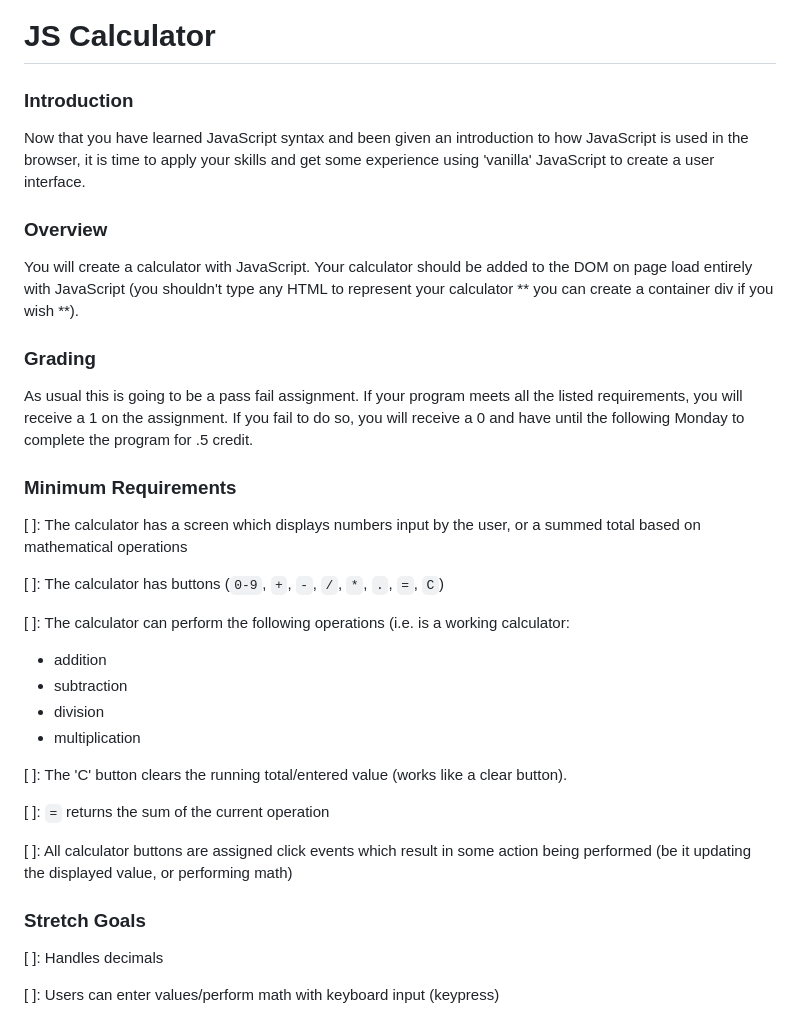
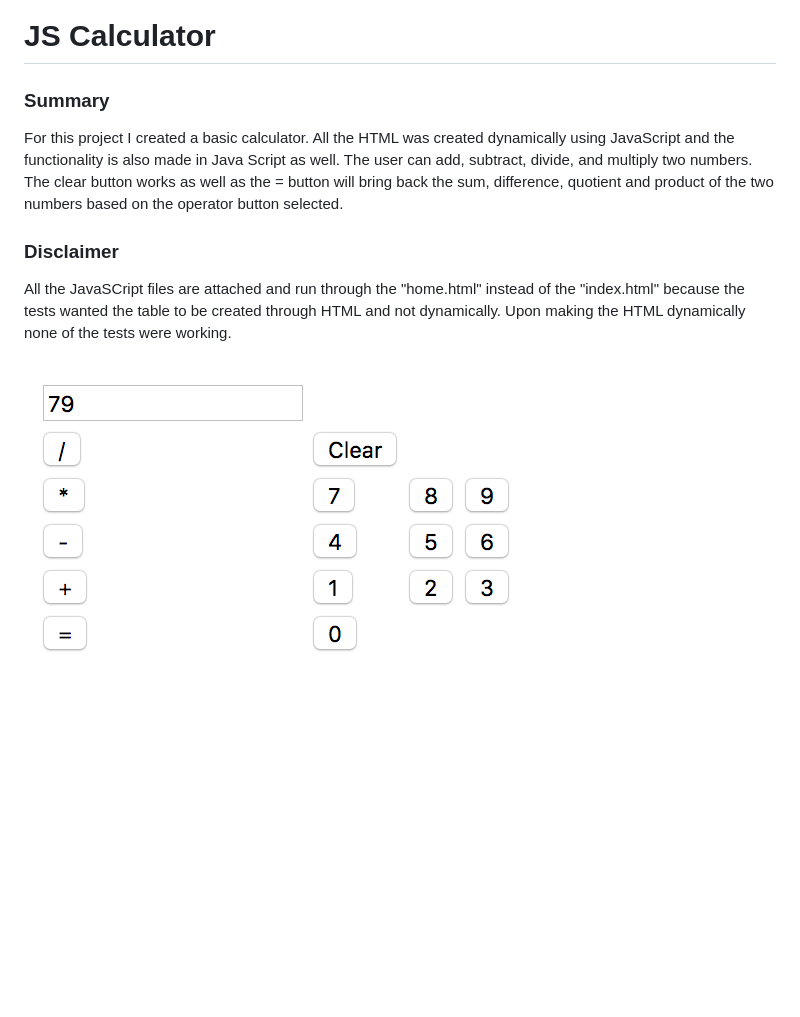
Before and after one commit to dxc026/JS-Calculator, a Markdown page: README.md, the part around the change. Rendered like a GitHub page; pictures changed too: calc.png (added); blank space fills up the shorter version.

Commit message:
updated README and calc.js

```diff
--- a/README.md
+++ b/README.md
@@ -1,32 +1,10 @@
 # JS Calculator
 
-### Introduction
-Now that you have learned JavaScript syntax and been given an introduction to how JavaScript is used in the browser, it is time to apply your skills and get some experience using 'vanilla' JavaScript to create a user interface.
+### Summary
+For this project I created a basic calculator. All the HTML was created dynamically using JavaScript and the functionality is also made in Java Script as well. The user can add, subtract, divide, and multiply two numbers. The clear button works as well as the = button will bring back the sum, difference, quotient and product of the two numbers based on the operator button selected.
 
-### Overview
-You will create a calculator with JavaScript. Your calculator should be added to the DOM on page load entirely with JavaScript (you shouldn't type any HTML to represent your calculator \*\* you can create a container div if you wish \*\*).
+### Disclaimer
+All the JavaSCript files are attached and run through the "home.html" instead of the "index.html" because the tests wanted the table to be created through HTML and not dynamically. Upon making the HTML dynamically none of the tests were working.
 
-### Grading
-As usual this is going to be a pass fail assignment. If your program meets all the listed requirements, you will receive a 1 on the assignment. If you fail to do so, you will receive a 0 and have until the following Monday to complete the program for .5 credit.
-
-### Minimum Requirements
-[ ]: The calculator has a screen which displays numbers input by the user, or a summed total based on mathematical operations
-
-[ ]: The calculator has buttons (`0-9`, `+`, `-`, `/`, `*`, `.`, `=`, `C`)
-
-[ ]: The calculator can perform the following operations (i.e. is a working calculator:
-* addition
-* subtraction
-* division
-* multiplication
-
-[ ]: The 'C' button clears the running total/entered value (works like a clear button).
-
-[ ]: `=` returns the sum of the current operation
-
-[ ]: All calculator buttons are assigned click events which result in some action being performed (be it updating the displayed value, or performing math)
-
-### Stretch Goals
-[ ]: Handles decimals
-
-[ ]: Users can enter values/perform math with keyboard input (keypress)
+###
+<img src="calc.png">
```
Also changed, not shown: 1 other file.
